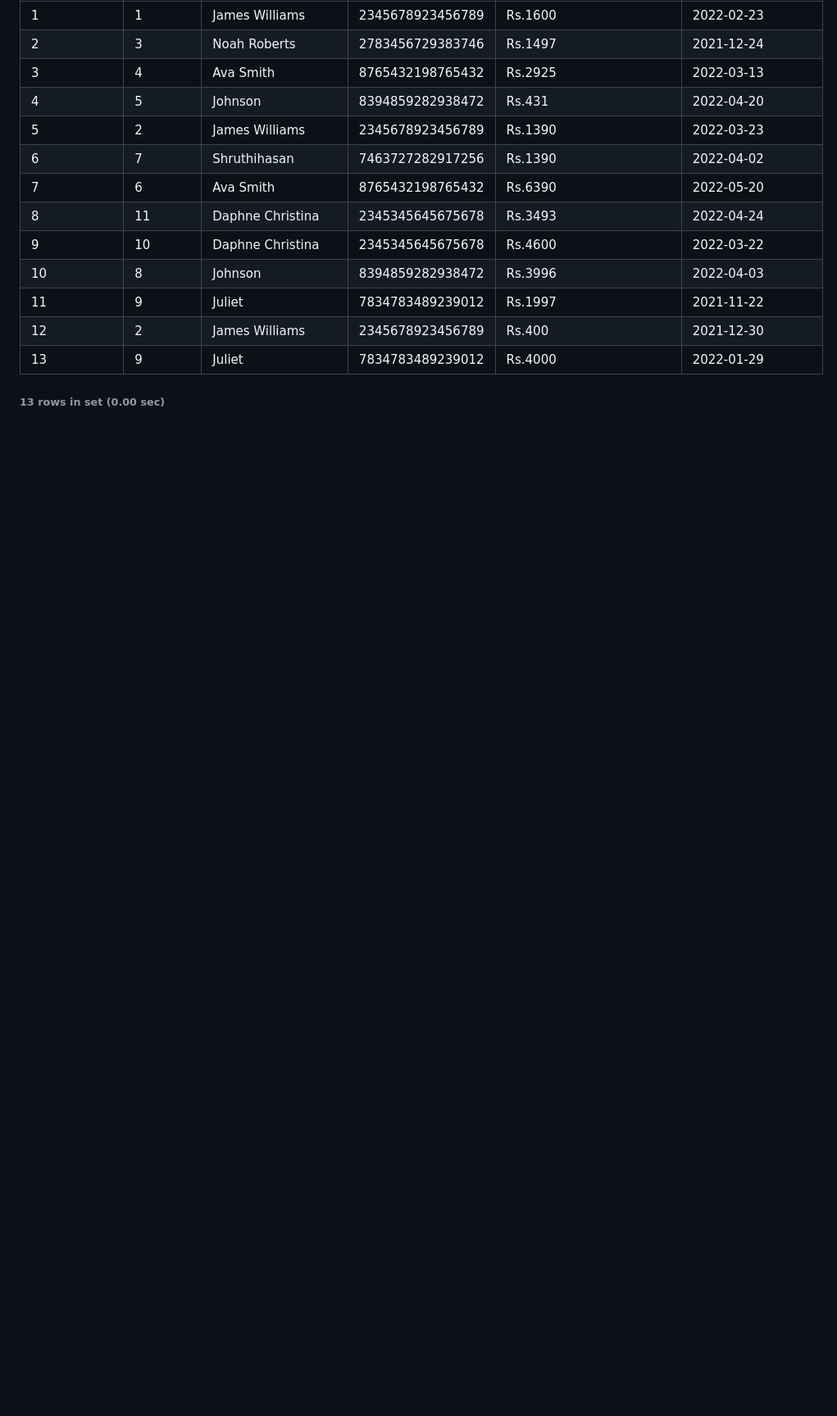
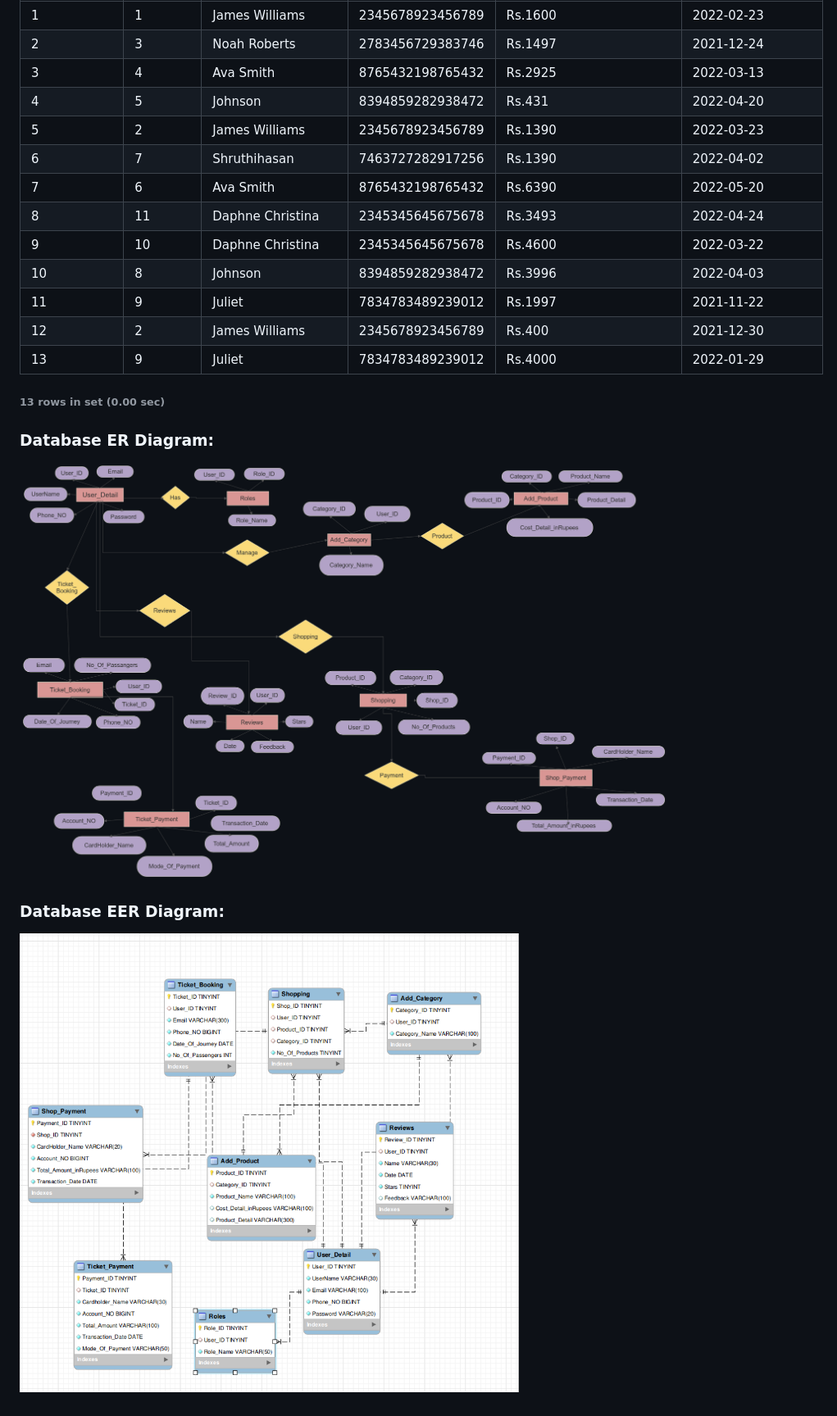
Before and after one commit to fwsa-batch2/jerusheya.johnson__lab, a Markdown page: DisneyHolidayHype-Database/readme.md, the part around the change printed below. Shown: that part at 82% size. Drawn GitHub-style; pictures changed too: DisneyHolidayHype-Database/holiday-hype-eer.png (added), DisneyHolidayHype-Database/holiday-hype-er.png (added); blank space fills up the shorter version.

```diff
--- a/DisneyHolidayHype-Database/readme.md
+++ b/DisneyHolidayHype-Database/readme.md
@@ -587,3 +590,11 @@ SELECT * FROM Shop_Payment;
 |         13 |       9 | Juliet           | 7834783489239012 | Rs.4000               | 2022-01-29       |
 
 ###### 13 rows in set (0.00 sec)
+
+### Database ER Diagram:
+
+![alt er-diagram](holiday-hype-er.png)
+
+### Database EER Diagram:
+
+![alt eer-diagram](holiday-hype-eer.png)
```
Also changed, not shown: other parts of DisneyHolidayHype-Database/readme.md (+3 -0 lines).
